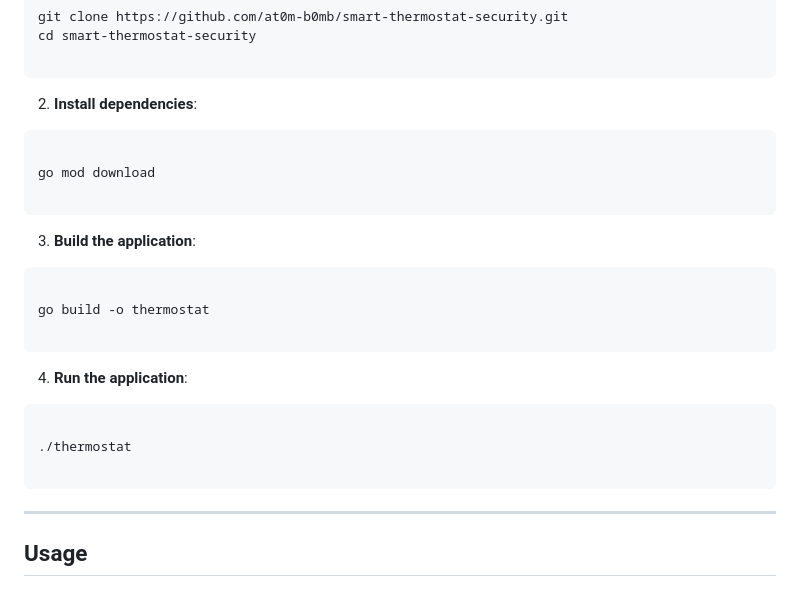
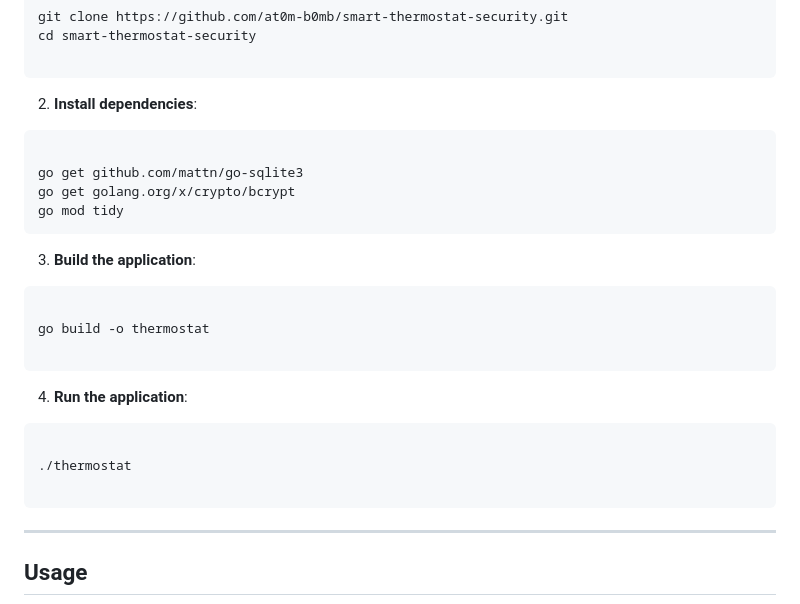
Before and after one commit to at0m-b0mb/smart-thermostat-security, a Markdown page: README.md, the part around the change. GitHub-like rendering.

Commit message:
Modify installation steps in README
Updated installation instructions to include specific dependencies.

````diff
--- a/README.md
+++ b/README.md
@@ -71,8 +71,9 @@ cd smart-thermostat-security
 2. **Install dependencies**:
 ```
 
-go mod download
-
+go get github.com/mattn/go-sqlite3
+go get golang.org/x/crypto/bcrypt
+go mod tidy
 ```
 
 3. **Build the application**:
@@ -88,7 +89,6 @@ go build -o thermostat
 ./thermostat
 
 ```
-
 ---
 
 ## Usage
````
